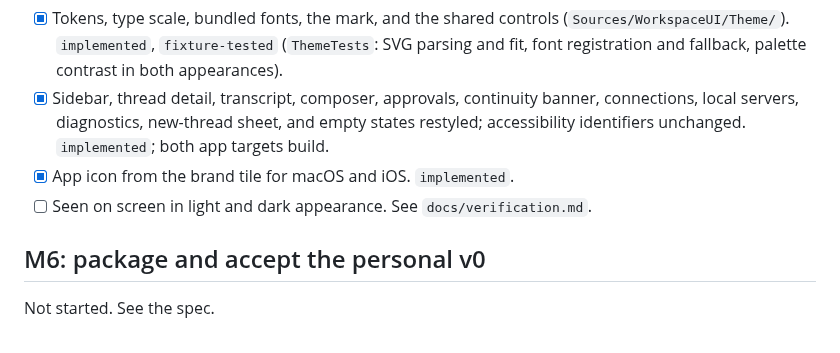
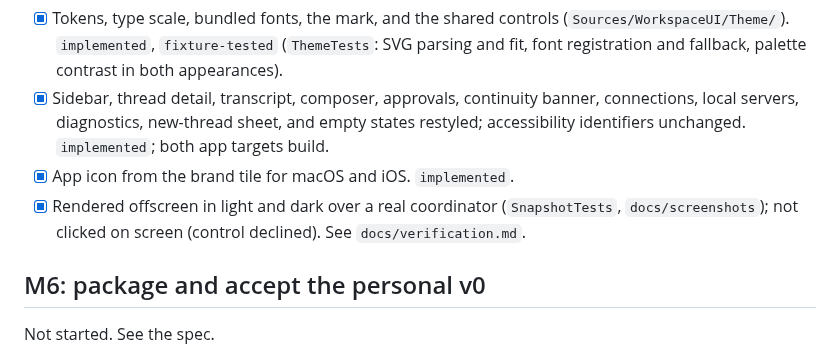
Before and after one commit to cacheplane/b4app, a Markdown page: docs/milestones.md, the part around the change. Drawn GitHub-style.

```diff
--- a/docs/milestones.md
+++ b/docs/milestones.md
@@ -94,7 +94,7 @@ Design: `docs/superpowers/specs/2026-10-31-lla-visual-system-design.md`. Plan: `
 - [x] Tokens, type scale, bundled fonts, the mark, and the shared controls (`Sources/WorkspaceUI/Theme/`). `implemented`, `fixture-tested` (`ThemeTests`: SVG parsing and fit, font registration and fallback, palette contrast in both appearances).
 - [x] Sidebar, thread detail, transcript, composer, approvals, continuity banner, connections, local servers, diagnostics, new-thread sheet, and empty states restyled; accessibility identifiers unchanged. `implemented`; both app targets build.
 - [x] App icon from the brand tile for macOS and iOS. `implemented`.
-- [ ] Seen on screen in light and dark appearance. See `docs/verification.md`.
+- [x] Rendered offscreen in light and dark over a real coordinator (`SnapshotTests`, `docs/screenshots`); not clicked on screen (control declined). See `docs/verification.md`.
 
 ## M6: package and accept the personal v0
 
```
Also changed, not shown: README.md (+10 -0 lines), docs/verification.md (+25 -0 lines), docs/screenshots/threads-dark.png (added), docs/screenshots/threads-light.png (added), 4 other files.
